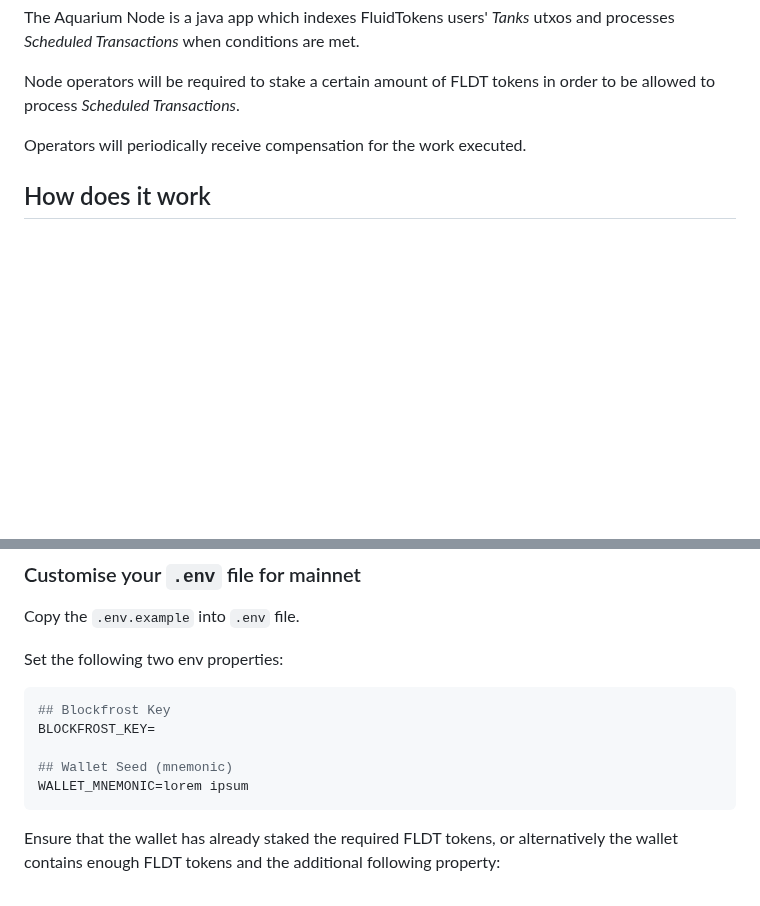
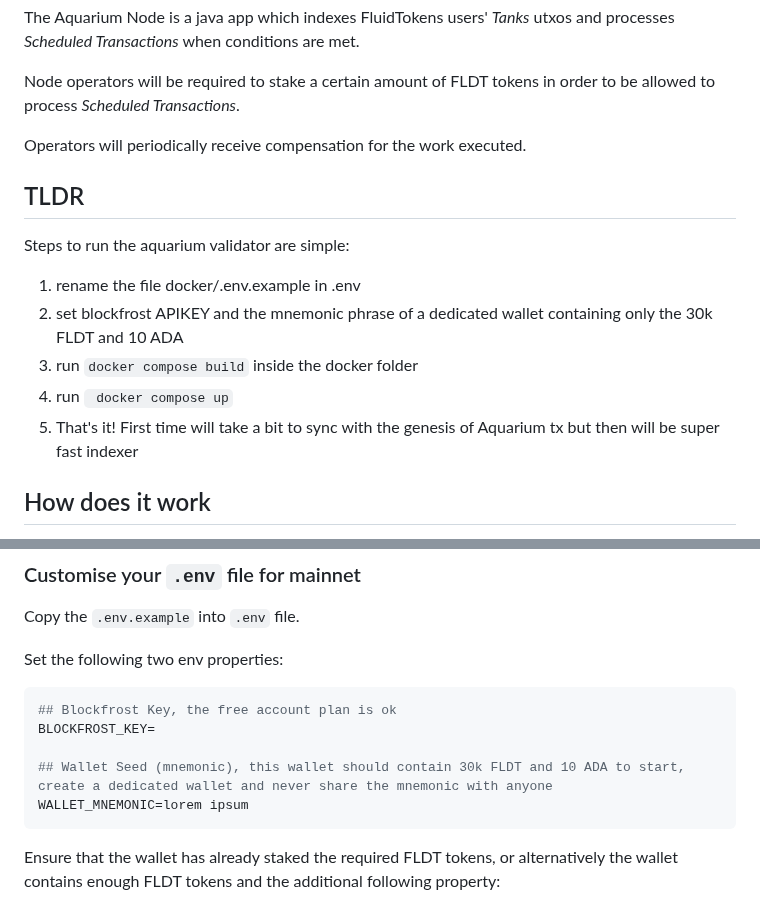
Before and after one commit to FluidTokens/ft-aquarium-node, a Markdown page: README.md, 2 parts joined by grey strips. GitHub-like rendering; blank space fills up the shorter version.

````diff
--- a/README.md
+++ b/README.md
@@ -8,6 +8,16 @@ when conditions are met.
 Node operators will be required to stake a certain amount of FLDT tokens in order to be allowed to process _Scheduled Transactions_.
 
 Operators will periodically receive compensation for the work executed.
+
+## TLDR
+
+Steps to run the aquarium validator are simple:
+1. rename the file docker/.env.example in .env
+2. set blockfrost APIKEY and the mnemonic phrase of a dedicated wallet containing only the 30k FLDT and 10 ADA
+3. run `docker compose build` inside the docker folder
+4. run ` docker compose up`
+5. That's it! First time will take a bit to sync with the genesis of Aquarium tx but then will be super fast indexer
+
 
 ## How does it work
 
@@ -62,10 +72,10 @@ Copy the `.env.example` into `.env` file.
 Set the following two env properties:
 
 ```bash
-## Blockfrost Key
+## Blockfrost Key, the free account plan is ok
 BLOCKFROST_KEY=
 
-## Wallet Seed (mnemonic)
+## Wallet Seed (mnemonic), this wallet should contain 30k FLDT and 10 ADA to start, create a dedicated wallet and never share the mnemonic with anyone
 WALLET_MNEMONIC=lorem ipsum
 ```
 
````
